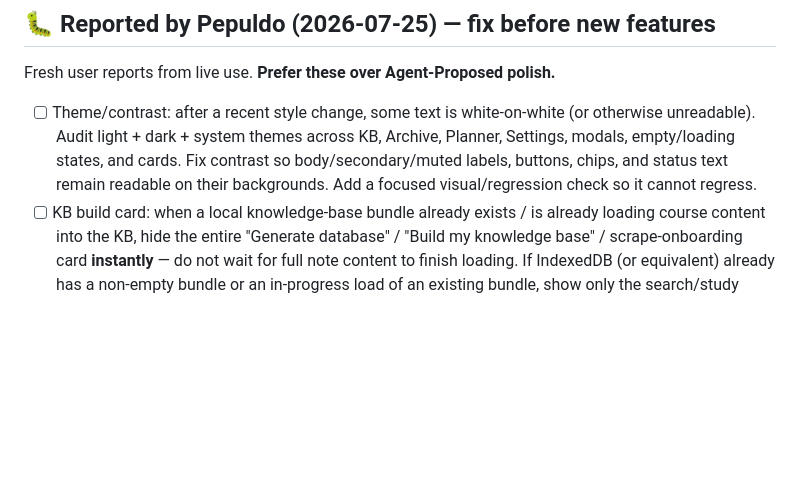
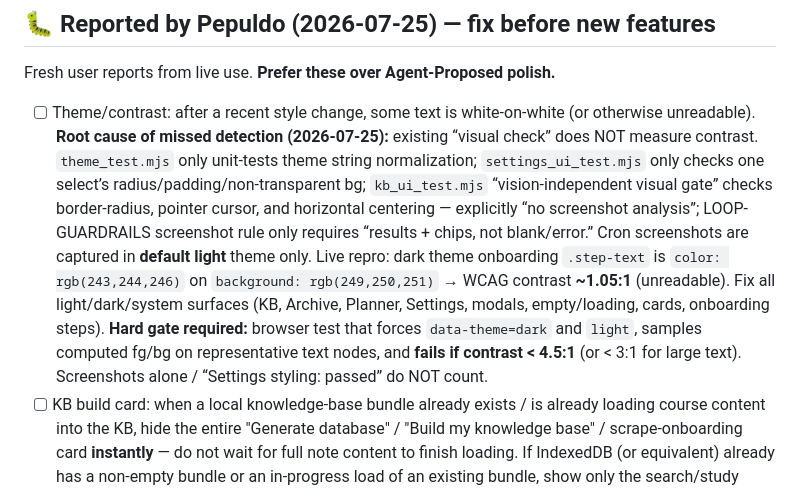
Before and after one commit to Pepuldope/Classroom-Knowledge-Base, a Markdown page: ROADMAP.md, the part around the change. Rendered like a GitHub page; blank space fills up the shorter version.

```diff
--- a/ROADMAP.md
+++ b/ROADMAP.md
@@ -38,7 +38,7 @@ These came straight from user feedback. Prefer these over speculative polish.
 
 ## 🐛 Reported by Pepuldo (2026-07-25) — fix before new features
 Fresh user reports from live use. **Prefer these over Agent-Proposed polish.**
-- [ ] Theme/contrast: after a recent style change, some text is white-on-white (or otherwise unreadable). Audit light + dark + system themes across KB, Archive, Planner, Settings, modals, empty/loading states, and cards. Fix contrast so body/secondary/muted labels, buttons, chips, and status text remain readable on their backgrounds. Add a focused visual/regression check so it cannot regress.
+- [ ] Theme/contrast: after a recent style change, some text is white-on-white (or otherwise unreadable). **Root cause of missed detection (2026-07-25):** existing “visual check” does NOT measure contrast. `theme_test.mjs` only unit-tests theme string normalization; `settings_ui_test.mjs` only checks one select’s radius/padding/non-transparent bg; `kb_ui_test.mjs` “vision-independent visual gate” checks border-radius, pointer cursor, and horizontal centering — explicitly “no screenshot analysis”; LOOP-GUARDRAILS screenshot rule only requires “results + chips, not blank/error.” Cron screenshots are captured in **default light** theme only. Live repro: dark theme onboarding `.step-text` is `color: rgb(243,244,246)` on `background: rgb(249,250,251)` → WCAG contrast **~1.05:1** (unreadable). Fix all light/dark/system surfaces (KB, Archive, Planner, Settings, modals, empty/loading, cards, onboarding steps). **Hard gate required:** browser test that forces `data-theme=dark` and `light`, samples computed fg/bg on representative text nodes, and **fails if contrast < 4.5:1** (or < 3:1 for large text). Screenshots alone / “Settings styling: passed” do NOT count.
 - [ ] KB build card: when a local knowledge-base bundle already exists / is already loading course content into the KB, hide the entire "Generate database" / "Build my knowledge base" / scrape-onboarding card **instantly** — do not wait for full note content to finish loading. If IndexedDB (or equivalent) already has a non-empty bundle or an in-progress load of an existing bundle, show only the search/study surface + loading UI. Reveal the build/generate card only in a true empty state (no bundle yet). Extend `kb_loading_test.mjs` (or equivalent) so the card is absent as soon as "already has data / loading existing" is known.
 
 ## 🧠 Soon
```
Also changed, not shown: LOOP-GUARDRAILS.md (+5 -0 lines).
